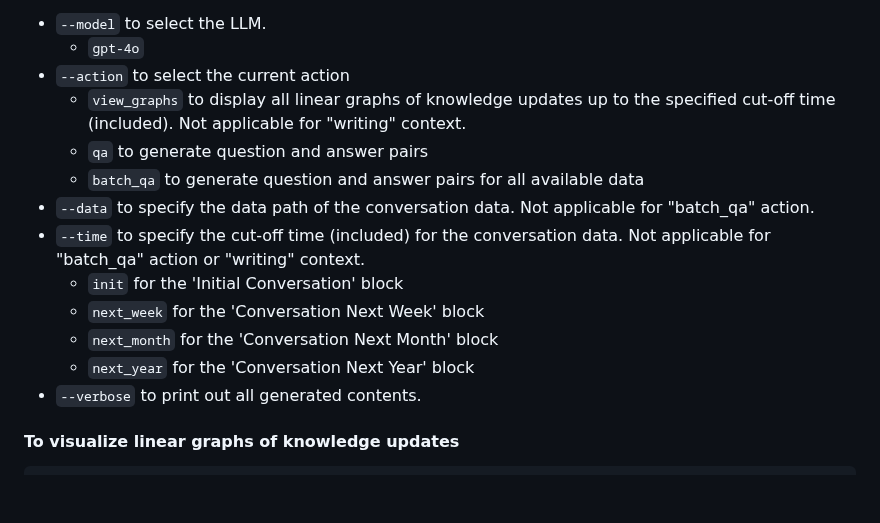
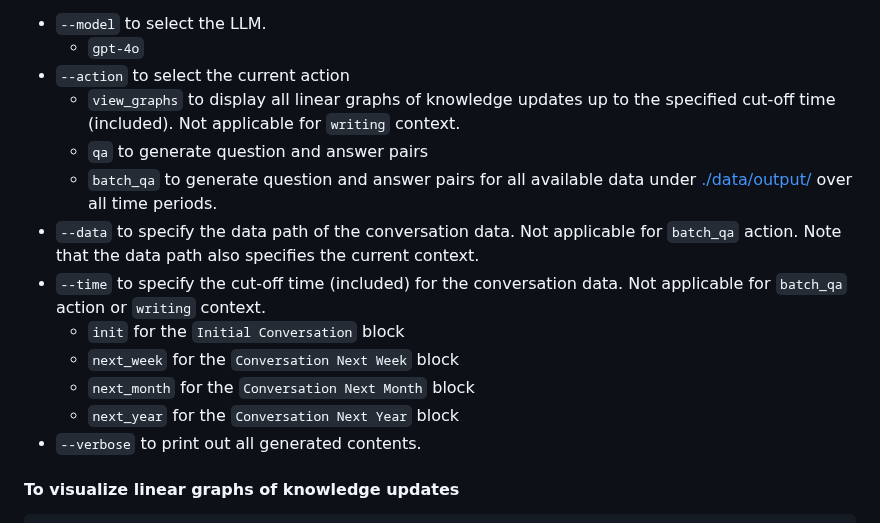
Before and after one commit to bowen-upenn/PersonaMem, a Markdown page: README.md, the part around one of its changes. Drawn GitHub-style; blank space fills up the shorter version.

````diff
--- a/README.md
+++ b/README.md
@@ -36,15 +36,15 @@ The Q&As must be generated after the conversations. We allow command-line argpar
 - ```--model``` to select the LLM.
   - ```gpt-4o```
 - ```--action``` to select the current action
-    - ```view_graphs``` to display all linear graphs of knowledge updates up to the specified cut-off time (included). Not applicable for "writing" context.
+    - ```view_graphs``` to display all linear graphs of knowledge updates up to the specified cut-off time (included). Not applicable for ```writing``` context.
     - ```qa``` to generate question and answer pairs
-    - ```batch_qa``` to generate question and answer pairs for all available data
-- ```--data``` to specify the data path of the conversation data. Not applicable for "batch_qa" action.
-- ```--time``` to specify the cut-off time (included) for the conversation data. Not applicable for "batch_qa" action or "writing" context.
-    - ```init``` for the 'Initial Conversation' block
-    - ```next_week``` for the 'Conversation Next Week' block
-    - ```next_month``` for the 'Conversation Next Month' block
-    - ```next_year``` for the 'Conversation Next Year' block
+    - ```batch_qa``` to generate question and answer pairs for all available data under [./data/output/](./data/output/) over all time periods.
+- ```--data``` to specify the data path of the conversation data. Not applicable for ```batch_qa``` action. Note that the data path also specifies the current context.
+- ```--time``` to specify the cut-off time (included) for the conversation data. Not applicable for ```batch_qa``` action or ```writing``` context.
+    - ```init``` for the ```Initial Conversation``` block
+    - ```next_week``` for the ```Conversation Next Week``` block
+    - ```next_month``` for the ```Conversation Next Month``` block
+    - ```next_year``` for the ```Conversation Next Year``` block
 - ```--verbose``` to print out all generated contents.
 
 #### To visualize linear graphs of knowledge updates
````
Also changed, not shown: other parts of README.md (+1 -1 lines).
